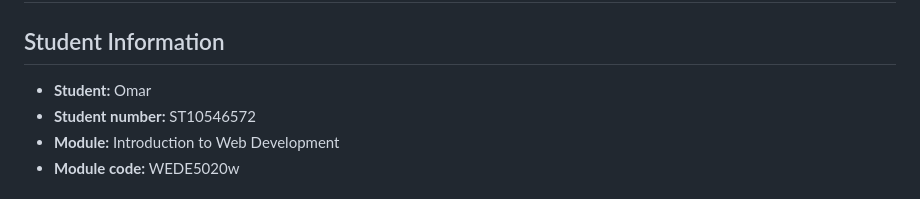
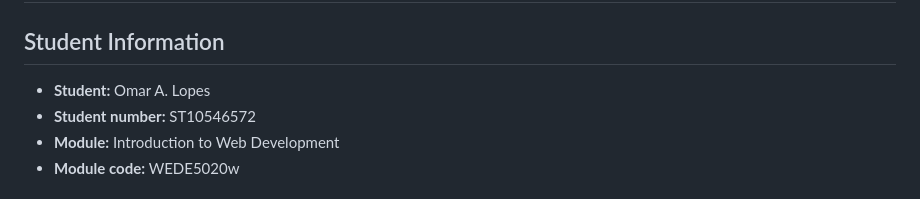
Before and after one commit to omaralopes/WEDE5020w_POE_ST10546572, a Markdown page: README.md, the part around the change. Drawn GitHub-style.

Commit message:
Fixed my name on the README.md file

```diff
--- a/README.md
+++ b/README.md
@@ -14,7 +14,7 @@ The current submission is HTML-only. Menu prices and direct contact details stil
 
 ## Student Information
 
-- **Student:** Omar
+- **Student:** Omar A. Lopes
 - **Student number:** ST10546572
 - **Module:** Introduction to Web Development
 - **Module code:** WEDE5020w
```
